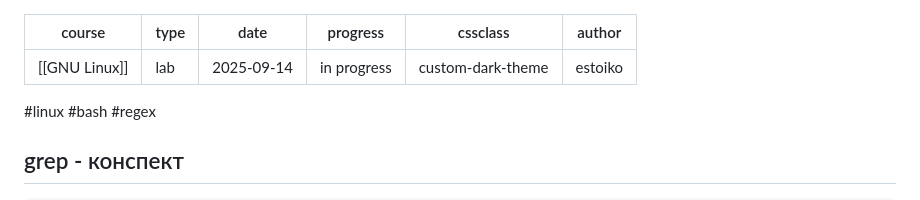
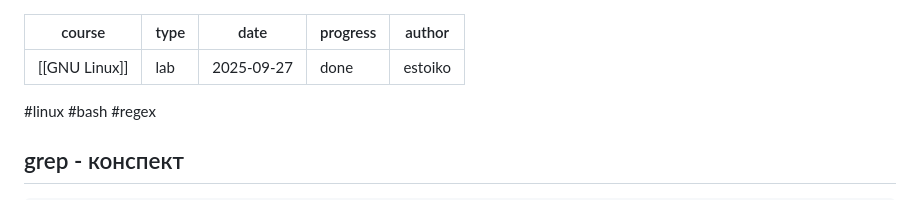
Before and after one commit to estoiko/polytech, a Markdown page: GNU_Linux/lab2/lab2 - Регулярные выражения и управление заданиями.md, the part around the change. Rendered like a GitHub page.

Commit message:
REupload lab2.md

```diff
--- a/GNU_Linux/lab2/lab2 - Регулярные выражения и управление заданиями.md
+++ b/GNU_Linux/lab2/lab2 - Регулярные выражения и управление заданиями.md
@@ -1,9 +1,8 @@
 ---
 course: "[[GNU Linux]]"
 type: lab
-date: 2025-09-14
-progress: in progress
-cssclass: custom-dark-theme
+date: 2025-09-27
+progress: done
 author: estoiko
 ---
 #linux #bash #regex
```
